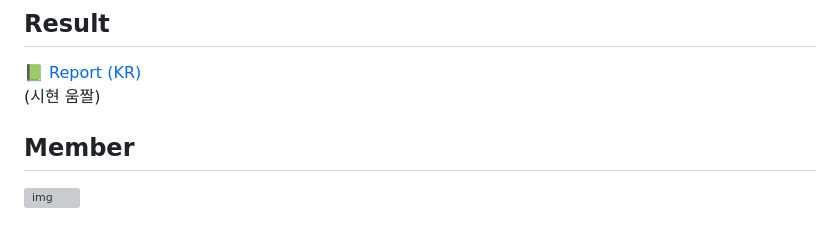
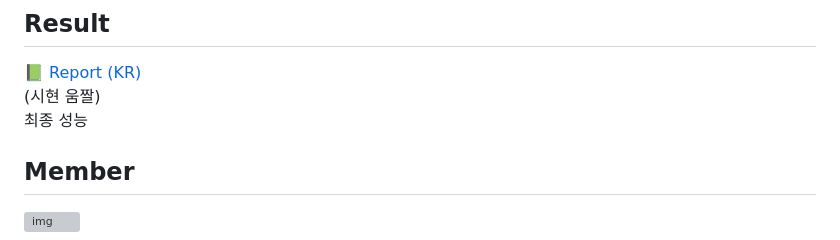
Before and after one commit to Tonnonssi/AiGO, a Markdown page: README.md, the part around the change printed below. GitHub-like rendering; grey boxes are pictures that could not be loaded.

```diff
--- a/README.md
+++ b/README.md
@@ -73,6 +73,7 @@ interact.ipynb  # Human-robot interaction
 ## Result
 📗 [Report (KR)]()
 (시현 움짤)
+최종 성능
 
 ## Member
 ![img](./img/AiGO.jpeg)
```
Also changed, not shown: other parts of README.md (+1 -1 lines).
